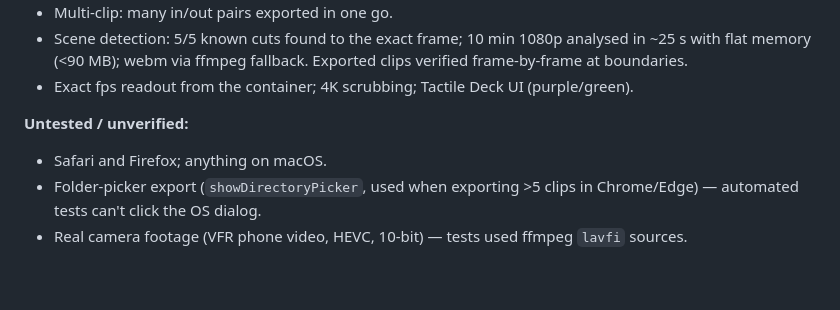
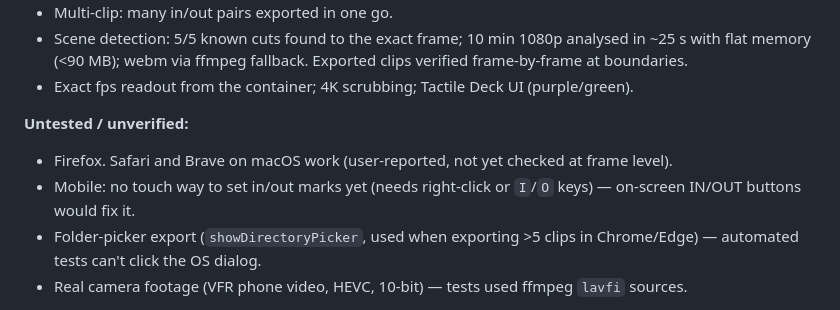
Before and after one commit to JasBlack/snipsnap, a Markdown page: CLAUDE.md, the part around the change. Rendered like a GitHub page; blank space fills up the shorter version.

Commit message:
CLAUDE.md: note Safari/Brave work, mobile in/out gap
Co-Authored-By: Claude Opus 5.5 <noreply@anthropic.com>
Claude-Session: https://claude.ai/code/session_01UGJeRyd4mazWniR95B1K4c

```diff
--- a/CLAUDE.md
+++ b/CLAUDE.md
@@ -81,7 +81,8 @@ None. The app has no backend, API keys or config. `.env.example` exists only to
 - Exact fps readout from the container; 4K scrubbing; Tactile Deck UI (purple/green).
 
 **Untested / unverified:**
-- Safari and Firefox; anything on macOS.
+- Firefox. Safari and Brave on macOS work (user-reported, not yet checked at frame level).
+- Mobile: no touch way to set in/out marks yet (needs right-click or `I`/`O` keys) — on-screen IN/OUT buttons would fix it.
 - Folder-picker export (`showDirectoryPicker`, used when exporting >5 clips in Chrome/Edge) — automated tests can't click the OS dialog.
 - Real camera footage (VFR phone video, HEVC, 10-bit) — tests used ffmpeg `lavfi` sources.
 
```
